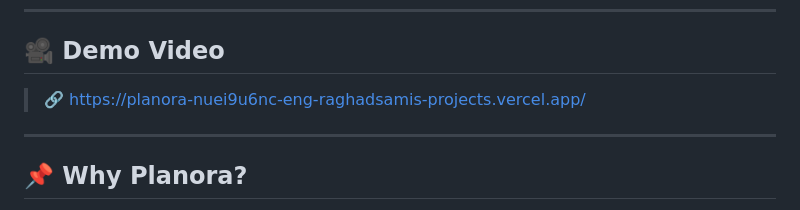
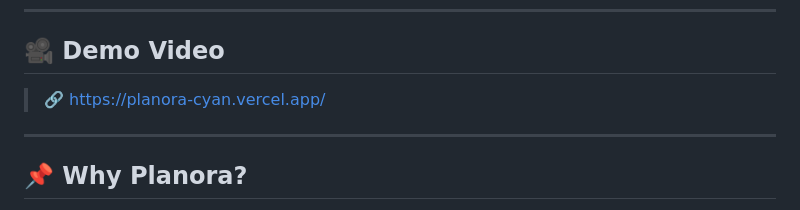
Before and after one commit to eng-raghadsami/Planora, a Markdown page: README.md, the part around the change. GitHub-like rendering.

Commit message:
Update demo video link in README.md

```diff
--- a/README.md
+++ b/README.md
@@ -135,7 +135,7 @@ Includes:
 ---
 
 ## 🎥 Demo Video
-> 🔗 https://planora-nuei9u6nc-eng-raghadsamis-projects.vercel.app/
+> 🔗 https://planora-cyan.vercel.app/
 
 ---
 
```
